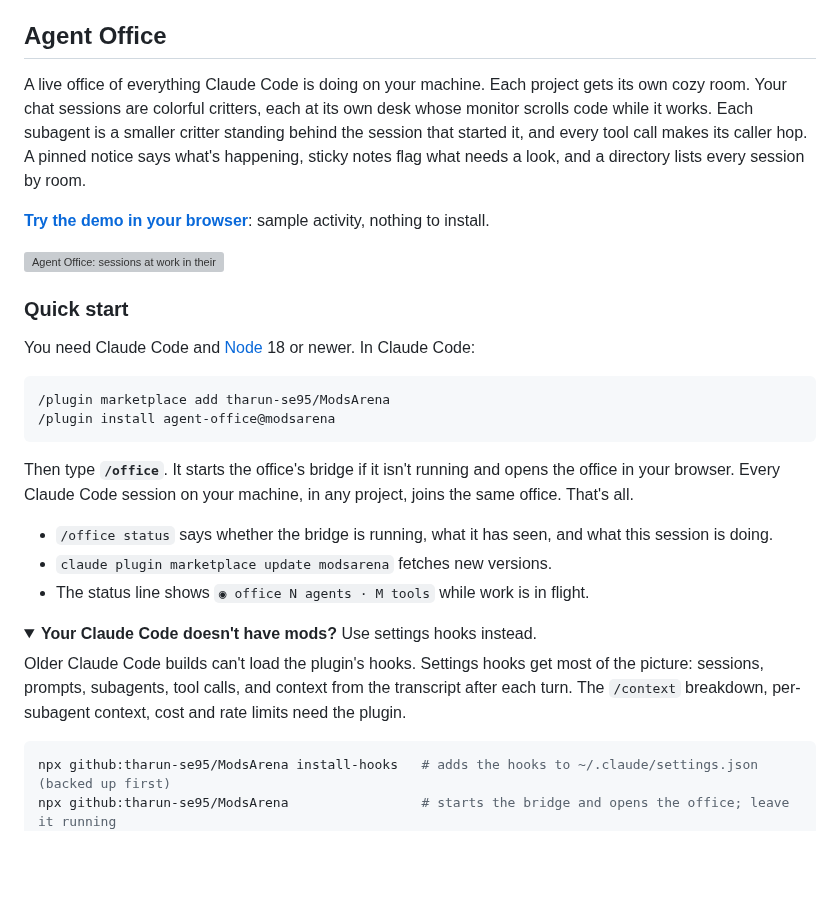
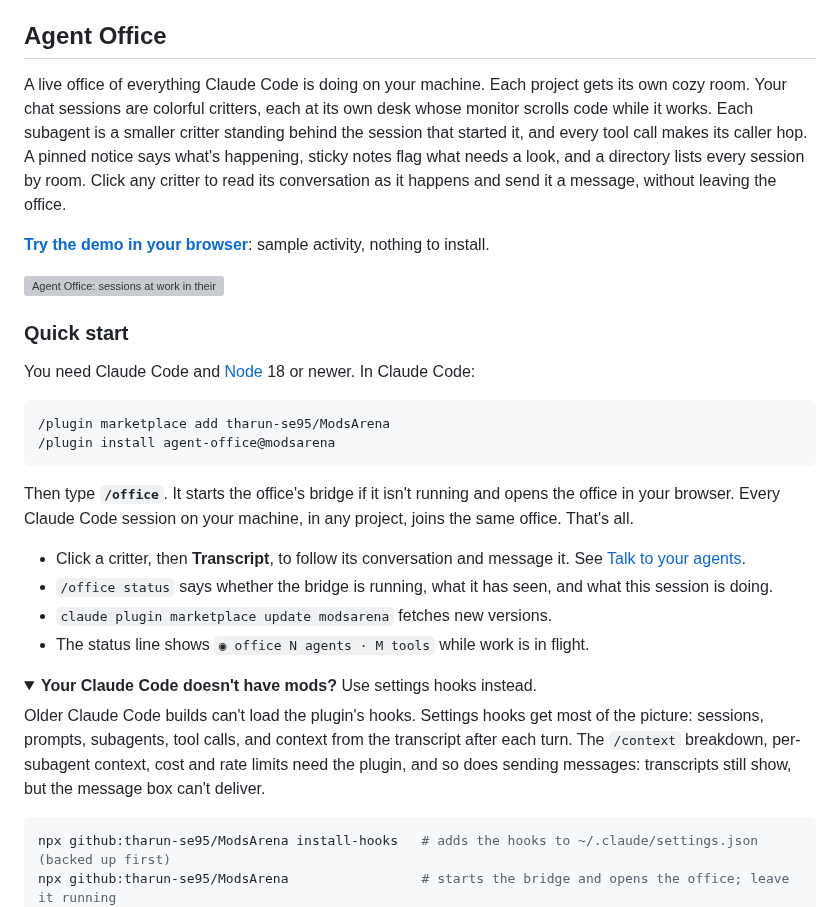
Before and after one commit to tharun-se95/ModsArena, a Markdown page: README.md, the part around one of its changes. GitHub-like rendering; folded sections open; blank space fills up the shorter version; grey boxes are pictures that could not be loaded.

````diff
--- a/README.md
+++ b/README.md
@@ -4,7 +4,7 @@ Claude Code mods and the tools around them.
 
 ## Agent Office
 
-A live office of everything Claude Code is doing on your machine. Each project gets its own cozy room. Your chat sessions are colorful critters, each at its own desk whose monitor scrolls code while it works. Each subagent is a smaller critter standing behind the session that started it, and every tool call makes its caller hop. A pinned notice says what's happening, sticky notes flag what needs a look, and a directory lists every session by room.
+A live office of everything Claude Code is doing on your machine. Each project gets its own cozy room. Your chat sessions are colorful critters, each at its own desk whose monitor scrolls code while it works. Each subagent is a smaller critter standing behind the session that started it, and every tool call makes its caller hop. A pinned notice says what's happening, sticky notes flag what needs a look, and a directory lists every session by room. Click any critter to read its conversation as it happens and send it a message, without leaving the office.
 
 **[Try the demo in your browser](https://tharun-se95.github.io/ModsArena/)**: sample activity, nothing to install.
 
@@ -21,6 +21,7 @@ You need Claude Code and [Node](https://nodejs.org) 18 or newer. In Claude Code:
 
 Then type **`/office`**. It starts the office's bridge if it isn't running and opens the office in your browser. Every Claude Code session on your machine, in any project, joins the same office. That's all.
 
+- Click a critter, then **Transcript**, to follow its conversation and message it. See [Talk to your agents](#talk-to-your-agents).
 - `/office status` says whether the bridge is running, what it has seen, and what this session is doing.
 - `claude plugin marketplace update modsarena` fetches new versions.
 - The status line shows `◉ office N agents · M tools` while work is in flight.
@@ -28,7 +29,7 @@ Then type **`/office`**. It starts the office's bridge if it isn't running and o
 <details>
 <summary><b>Your Claude Code doesn't have mods?</b> Use settings hooks instead.</summary>
 
-Older Claude Code builds can't load the plugin's hooks. Settings hooks get most of the picture: sessions, prompts, subagents, tool calls, and context from the transcript after each turn. The `/context` breakdown, per-subagent context, cost and rate limits need the plugin.
+Older Claude Code builds can't load the plugin's hooks. Settings hooks get most of the picture: sessions, prompts, subagents, tool calls, and context from the transcript after each turn. The `/context` breakdown, per-subagent context, cost and rate limits need the plugin, and so does sending messages: transcripts still show, but the message box can't deliver.
 
 ```sh
 npx github:tharun-se95/ModsArena install-hooks   # adds the hooks to ~/.claude/settings.json (backed up first)
````
Also changed, not shown: other parts of README.md (+6 -1 lines), docs/agent-office-chat.png (added).
